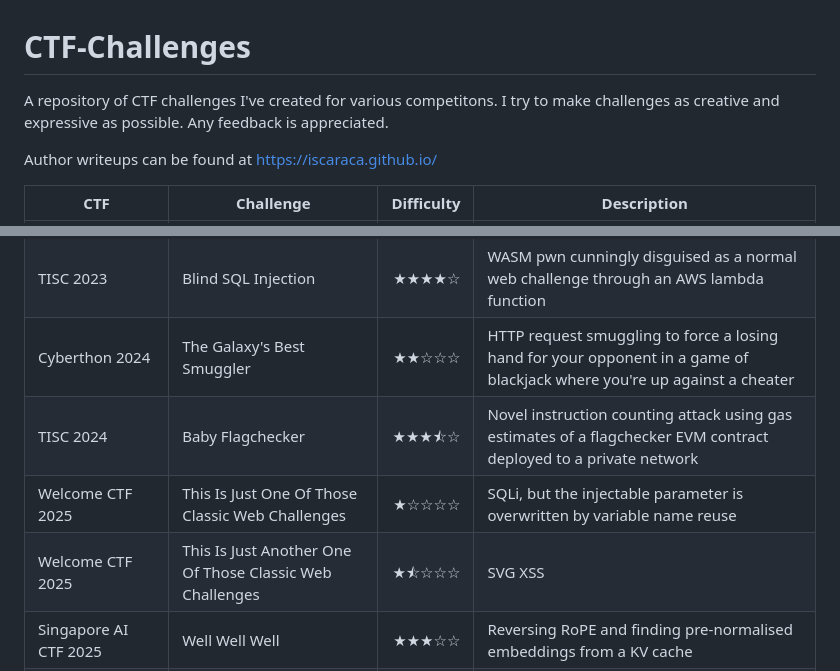
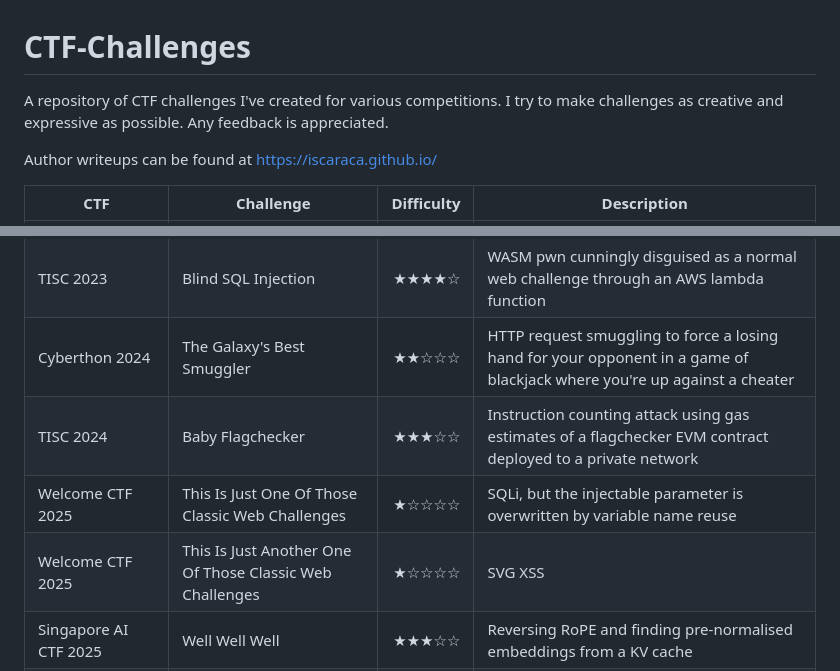
Before and after one commit to Iscaraca/CTF-Challenges, a Markdown page: README.md, 2 parts joined by grey strips. GitHub-like rendering.

Commit message:
Fix typos and update challenge difficulties in README

```diff
--- a/README.md
+++ b/README.md
@@ -1,5 +1,5 @@
 # CTF-Challenges
-A repository of CTF challenges I've created for various competitons. I try to make challenges as creative and expressive as possible. Any feedback is appreciated.
+A repository of CTF challenges I've created for various competitions. I try to make challenges as creative and expressive as possible. Any feedback is appreciated.
 
 Author writeups can be found at https://iscaraca.github.io/
 
@@ -8,9 +8,9 @@ Author writeups can be found at https://iscaraca.github.io/
 | Cyberthon 2023   | Astockalypse                                             |      ★☆☆☆☆ | A data science challenge that involves participants stealing a black-box stock prediction model                          |
 | TISC 2023        | Blind SQL Injection                                      |      ★★★★☆ | WASM pwn cunningly disguised as a normal web challenge through an AWS lambda function                                    |
 | Cyberthon 2024   | The Galaxy's Best Smuggler                               |      ★★☆☆☆ | HTTP request smuggling to force a losing hand for your opponent in a game of blackjack where you're up against a cheater |
-| TISC 2024        | Baby Flagchecker                                         |      ★★★⯪☆ | Novel instruction counting attack using gas estimates of a flagchecker EVM contract deployed to a private network        |
+| TISC 2024        | Baby Flagchecker                                         |      ★★★☆☆ | Instruction counting attack using gas estimates of a flagchecker EVM contract deployed to a private network        |
 | Welcome CTF 2025 | This Is Just One Of Those Classic Web Challenges         |      ★☆☆☆☆ | SQLi, but the injectable parameter is overwritten by variable name reuse                                                 |
-| Welcome CTF 2025 | This Is Just Another One Of Those Classic Web Challenges |      ★⯪☆☆☆ | SVG XSS                                                                                                                  |
+| Welcome CTF 2025 | This Is Just Another One Of Those Classic Web Challenges |      ★☆☆☆☆ | SVG XSS                                                                                                                  |
 | Singapore AI CTF 2025   | Well Well Well                                             |      ★★★☆☆ | Reversing RoPE and finding pre-normalised embeddings from a KV cache                          |
 | A.YCEP x Greycademy 2025   | Sandbox                                             |      ★☆☆☆☆ | Tutorial SQL injection, XSS, and SSRF                          |
 | A.YCEP x Greycademy 2025   | Command Injection                                             |      ★☆☆☆☆ | Tutorial command  injection                          |
```
